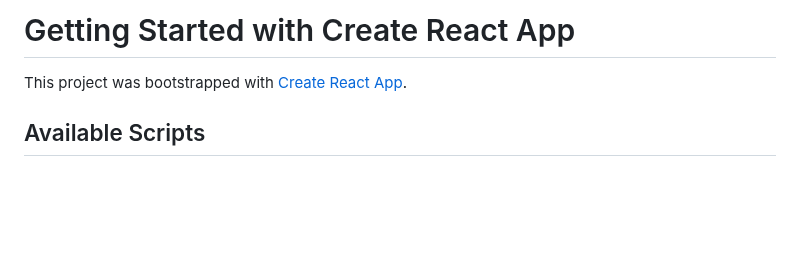
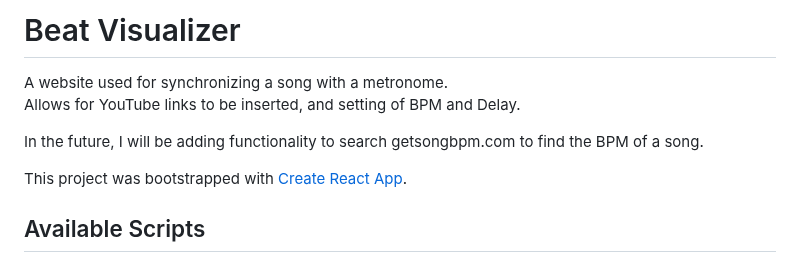
Before and after one commit to hash504/beatvisualizer, a Markdown page: README.md, the part around the change. GitHub-like rendering; blank space fills up the shorter version.

```diff
--- a/README.md
+++ b/README.md
@@ -1,4 +1,9 @@
-# Getting Started with Create React App
+# Beat Visualizer
+
+A website used for synchronizing a song with a metronome.
+Allows for YouTube links to be inserted, and setting of BPM and Delay.
+
+In the future, I will be adding functionality to search getsongbpm.com to find the BPM of a song.
 
 This project was bootstrapped with [Create React App](https://github.com/facebook/create-react-app).
 
```
